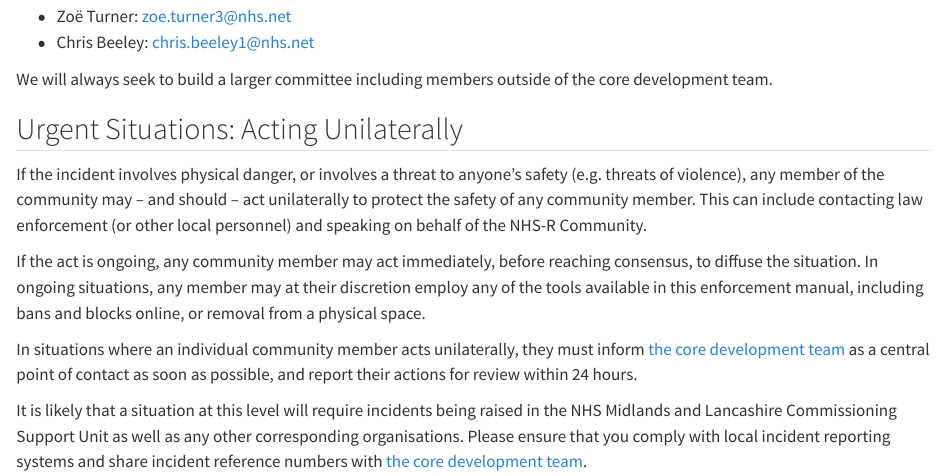
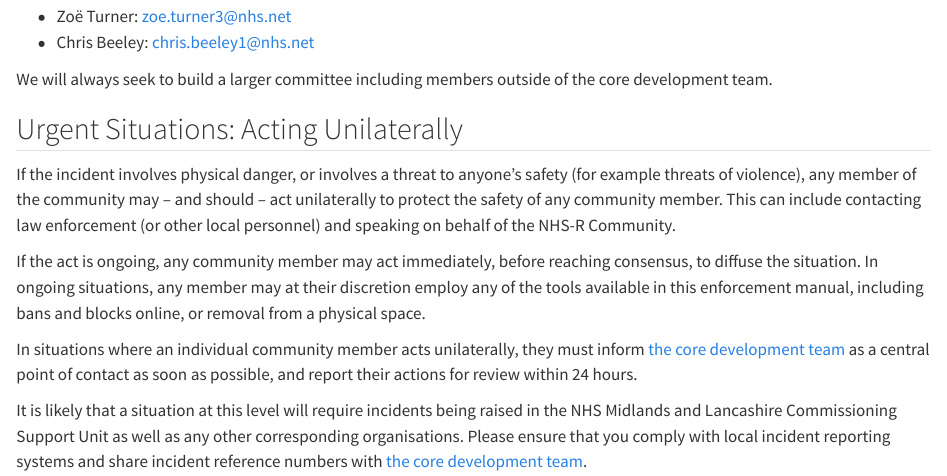
Before and after one commit to nhs-r-community/NHSR-way, a Quarto document (code-of-conduct.qmd): the page in a window 1100 px wide, from 3930 px down. Rendered offline with R 4.5, knitr and Pandoc in place of Quarto, with nearby package versions.

Commit message:
Removed Latin abbreviations

```diff
--- a/code-of-conduct.qmd
+++ b/code-of-conduct.qmd
@@ -134,7 +134,7 @@ We will always seek to build a larger committee including members outside of the
 
 ## Urgent Situations: Acting Unilaterally
 
-If the incident involves physical danger, or involves a threat to anyone's safety (e.g. threats of violence), any member of the community may -- and should -- act unilaterally to protect the safety of any community member.
+If the incident involves physical danger, or involves a threat to anyone's safety (for example threats of violence), any member of the community may -- and should -- act unilaterally to protect the safety of any community member.
 This can include contacting law enforcement (or other local personnel) and speaking on behalf of the NHS-R Community.
 
 If the act is ongoing, any community member may act immediately, before reaching consensus, to diffuse the situation.
```
Also changed, not shown: style-guides.qmd (+1 -1 lines).
